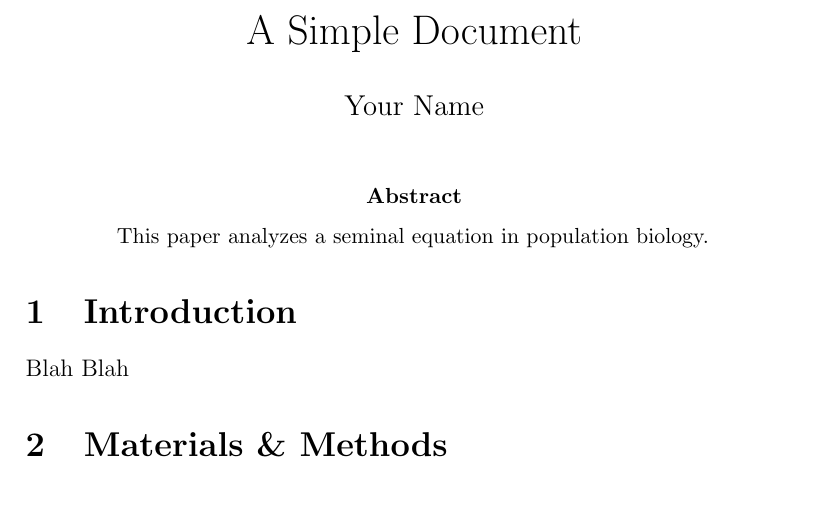
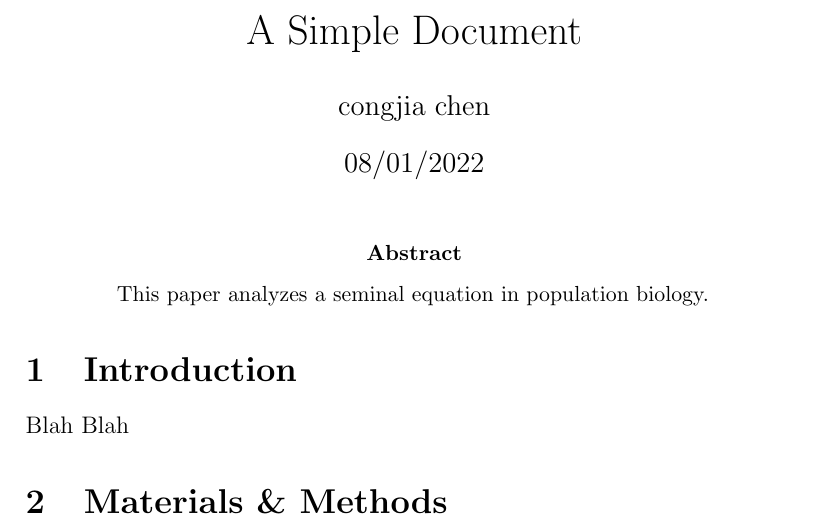
Before and after one commit to nedchen2/CMEECourseWork, a LaTeX problem sheet (week1/code/FirstExample.tex): part of the page, cut so that both start at the same text, the shorter picture padded with empty space. Compiled offline with pdfLaTeX.

Commit message:
Week1 final check

```diff
--- a/week1/code/FirstExample.tex
+++ b/week1/code/FirstExample.tex
@@ -2,9 +2,9 @@
 
 \title{A Simple Document}
 
-\author{Your Name}
+\author{congjia chen}
 
-\date{}
+\date{08/01/2022}
 
 \begin{document}
   \maketitle
```
Also changed, not shown: week1/code/boilerplate.sh, week1/code/tiff2png.sh, week1/code/variables.sh.
